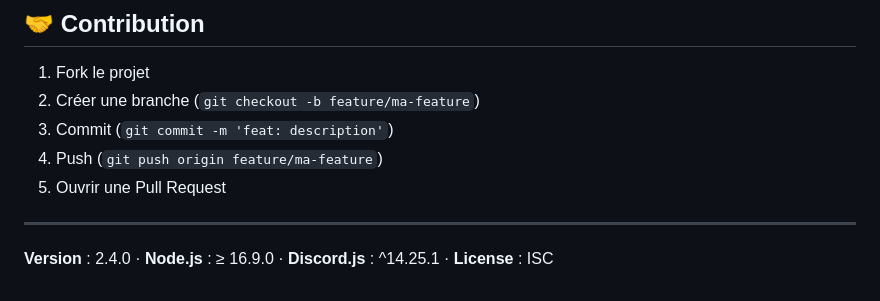
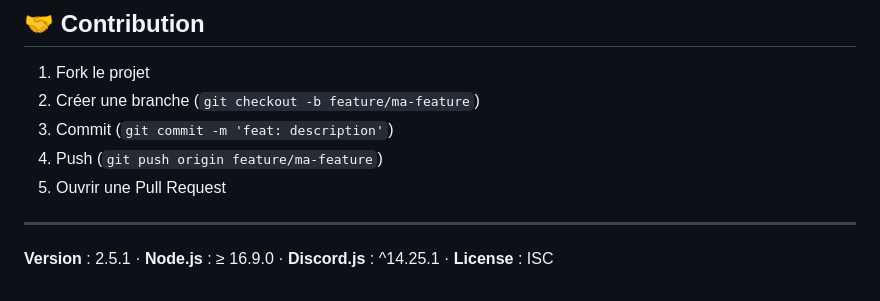
Before and after one commit to Heliox1119/Werewolf-bot, a Markdown page: README.fr.md, the part around the change. Rendered like a GitHub page.

Commit message:
docs: update version footer to 2.5.1

```diff
--- a/README.fr.md
+++ b/README.fr.md
@@ -252,4 +252,4 @@ Détails complets : [CHANGELOG.md](CHANGELOG.md)
 
 ---
 
-**Version** : 2.4.0 · **Node.js** : ≥ 16.9.0 · **Discord.js** : ^14.25.1 · **License** : ISC
+**Version** : 2.5.1 · **Node.js** : ≥ 16.9.0 · **Discord.js** : ^14.25.1 · **License** : ISC
```
Also changed, not shown: README.md (+1 -1 lines).
